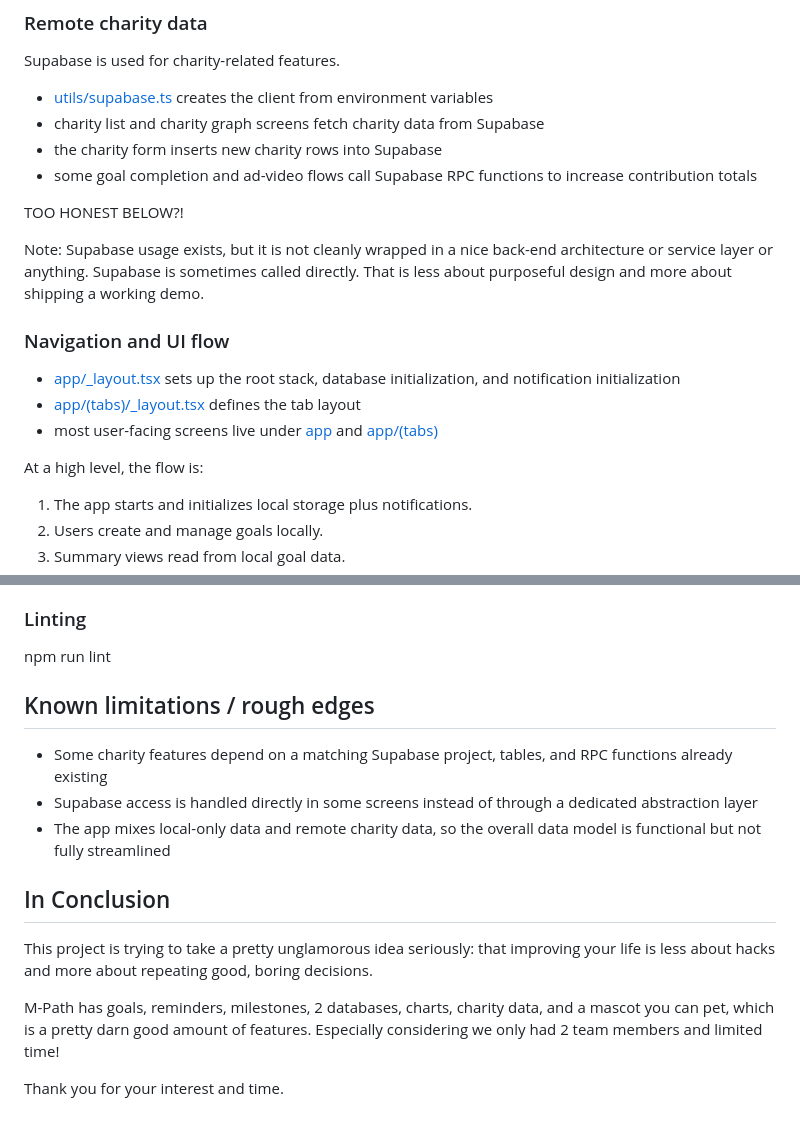
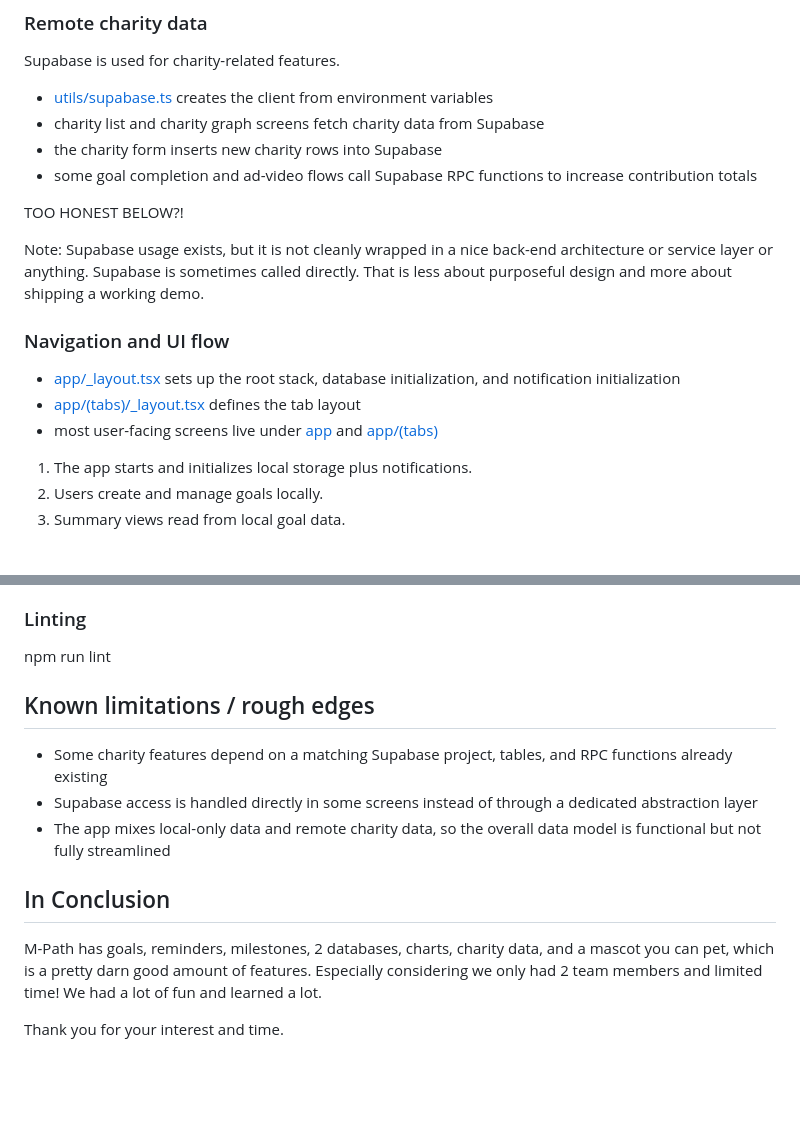
Before and after one commit to LinxelLina/COMP7082-HealthCareApp, a Markdown page: mpath/README.md, 2 parts joined by grey strips. Rendered like a GitHub page; blank space fills up the shorter version.

Commit message:
more readme streamlining

```diff
--- a/mpath/README.md
+++ b/mpath/README.md
@@ -80,7 +80,6 @@ Supabase is used for charity-related features.
 - the charity form inserts new charity rows into Supabase
 - some goal completion and ad-video flows call Supabase RPC functions to increase contribution totals
 
-
 TOO HONEST BELOW?!
 
 Note: Supabase usage exists, but it is not cleanly wrapped in a nice back-end architecture or service layer or anything. Supabase is sometimes called directly. That is less about purposeful design and more about shipping a working demo.
@@ -90,8 +89,6 @@ Note: Supabase usage exists, but it is not cleanly wrapped in a nice back-end ar
 - [app/_layout.tsx](./app/_layout.tsx) sets up the root stack, database initialization, and notification initialization
 - [app/(tabs)/_layout.tsx](./app/(tabs)/_layout.tsx) defines the tab layout
 - most user-facing screens live under [app](./app) and [app/(tabs)](./app/%28tabs%29)
-
-At a high level, the flow is:
 
 1. The app starts and initializes local storage plus notifications.
 2. Users create and manage goals locally.
@@ -149,18 +146,14 @@ to solve networking issues.
 
 npm run lint
 
-
 ## Known limitations / rough edges
 
 - Some charity features depend on a matching Supabase project, tables, and RPC functions already existing
 - Supabase access is handled directly in some screens instead of through a dedicated abstraction layer
 - The app mixes local-only data and remote charity data, so the overall data model is functional but not fully streamlined
 
-
 ## In Conclusion
 
-This project is trying to take a pretty unglamorous idea seriously: that improving your life is less about hacks and more about repeating good, boring decisions.
-
-M-Path has goals, reminders, milestones, 2 databases, charts, charity data, and a mascot you can pet, which is a pretty darn good amount of features. Especially considering we only had 2 team members and limited time!
+M-Path has goals, reminders, milestones, 2 databases, charts, charity data, and a mascot you can pet, which is a pretty darn good amount of features. Especially considering we only had 2 team members and limited time! We had a lot of fun and learned a lot.
 
 Thank you for your interest and time.
```
